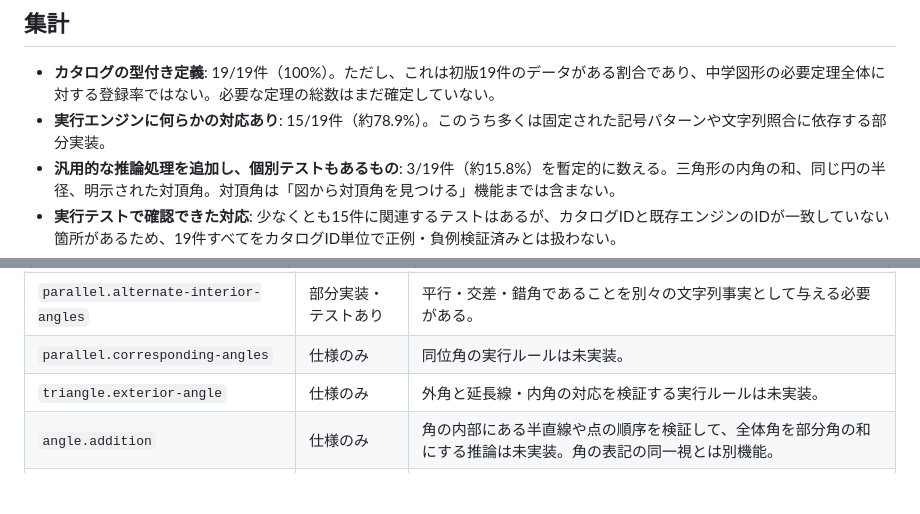
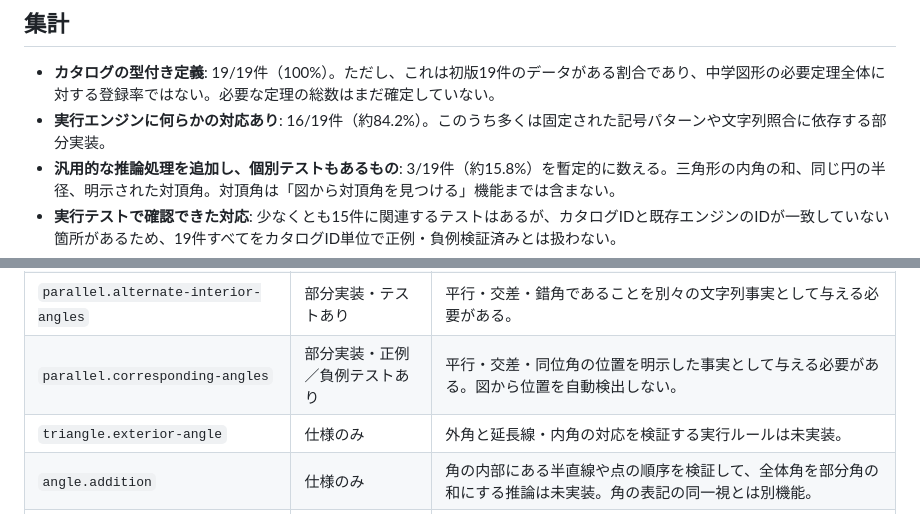
Before and after one commit to syari3/proof, a Markdown page: docs/theorem-implementation-audit.md, 2 parts joined by grey strips. Rendered like a GitHub page; blank space fills up the shorter version.

Commit message:
docs: update theorem implementation audit

```diff
--- a/docs/theorem-implementation-audit.md
+++ b/docs/theorem-implementation-audit.md
@@ -8,7 +8,7 @@
 ## 集計
 
 - **カタログの型付き定義**: 19/19件（100%）。ただし、これは初版19件のデータがある割合であり、中学図形の必要定理全体に対する登録率ではない。必要な定理の総数はまだ確定していない。
-- **実行エンジンに何らかの対応あり**: 15/19件（約78.9%）。このうち多くは固定された記号パターンや文字列照合に依存する部分実装。
+- **実行エンジンに何らかの対応あり**: 16/19件（約84.2%）。このうち多くは固定された記号パターンや文字列照合に依存する部分実装。
 - **汎用的な推論処理を追加し、個別テストもあるもの**: 3/19件（約15.8%）を暫定的に数える。三角形の内角の和、同じ円の半径、明示された対頂角。対頂角は「図から対頂角を見つける」機能までは含まない。
 - **実行テストで確認できた対応**: 少なくとも15件に関連するテストはあるが、カタログIDと既存エンジンのIDが一致していない箇所があるため、19件すべてをカタログID単位で正例・負例検証済みとは扱わない。
 - **カタログの正例・負例テスト説明欄**: 19/19件（100%）。これはテストの説明文が登録されている割合で、実際のテスト実行率ではない。
@@ -28,7 +28,7 @@
 | `triangle.congruence-sas` | 部分実装・テストあり | 既定の頂点・角の並びに依存。 |
 | `triangle.congruence-asa` | 部分実装・テストあり | 既定の頂点・角の並びに依存。 |
 | `parallel.alternate-interior-angles` | 部分実装・テストあり | 平行・交差・錯角であることを別々の文字列事実として与える必要がある。 |
-| `parallel.corresponding-angles` | 仕様のみ | 同位角の実行ルールは未実装。 |
+| `parallel.corresponding-angles` | 部分実装・正例／負例テストあり | 平行・交差・同位角の位置を明示した事実として与える必要がある。図から位置を自動検出しない。 |
 | `triangle.exterior-angle` | 仕様のみ | 外角と延長線・内角の対応を検証する実行ルールは未実装。 |
 | `angle.addition` | 仕様のみ | 角の内部にある半直線や点の順序を検証して、全体角を部分角の和にする推論は未実装。角の表記の同一視とは別機能。 |
 | `segment.addition` | 仕様のみ | 点の順序を検証して線分の長さを加算する推論は未実装。 |
```
